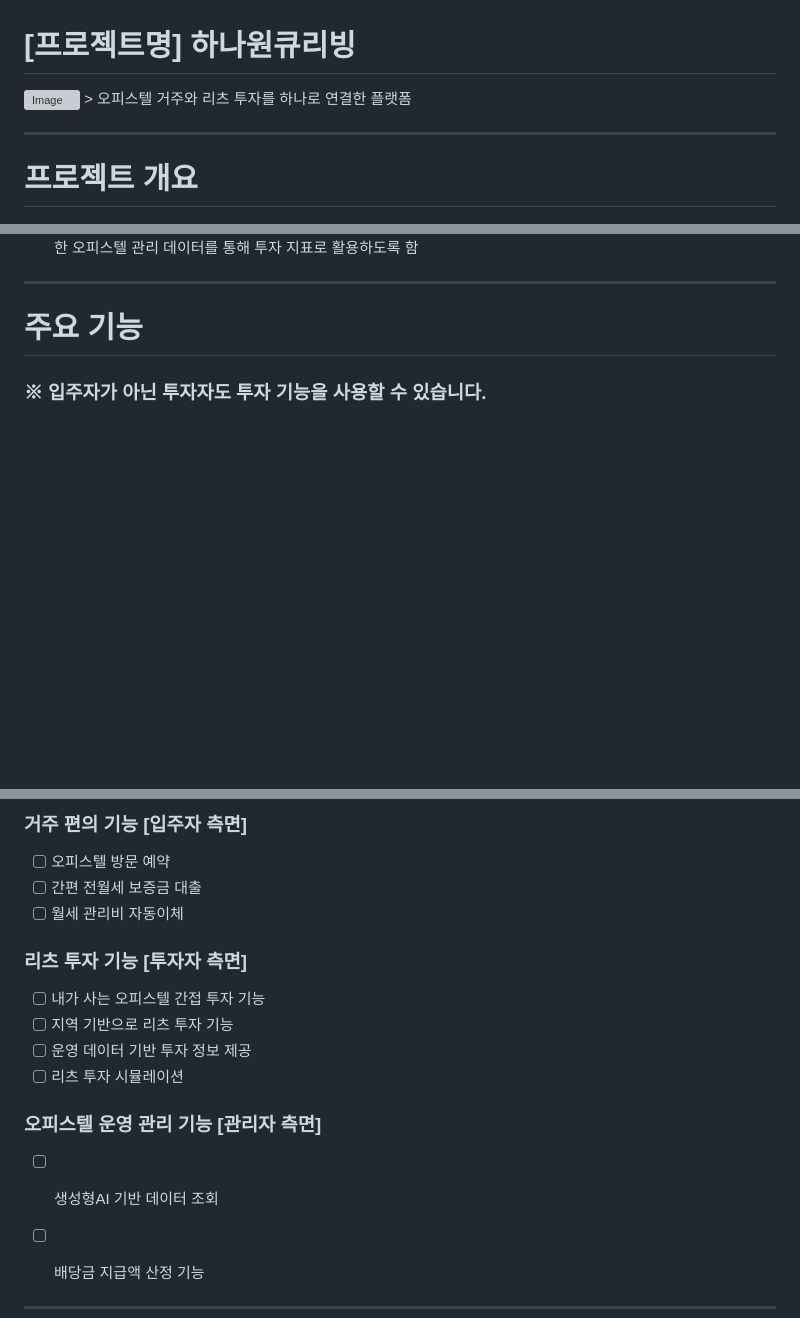
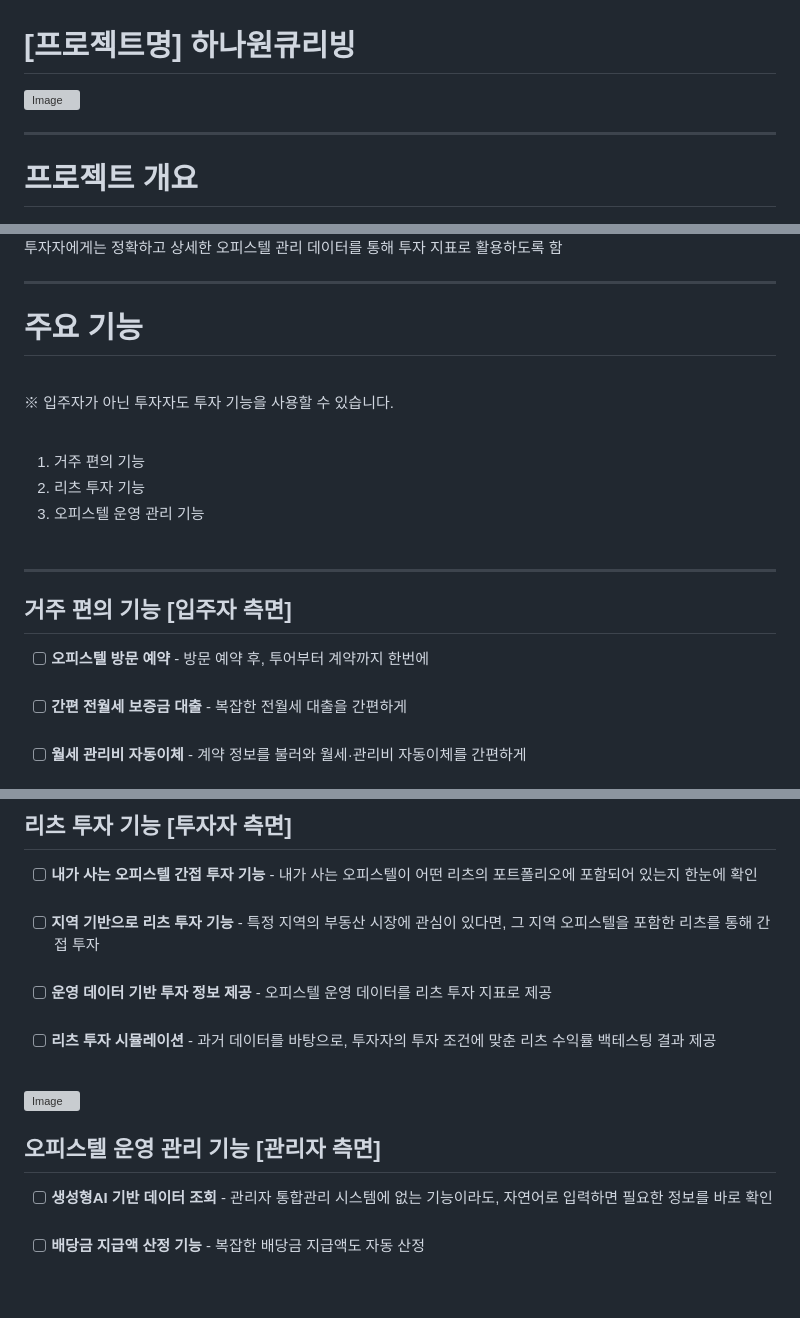
Before and after one commit to KOPOData2025/Hana1QLiving, a Markdown page: README.md, 3 parts joined by grey strips. Rendered like a GitHub page; blank space fills up the shorter version; grey boxes are pictures that could not be loaded.

Commit message:
README 수정
Removed redundant text and updated project overview and goals.

```diff
--- a/README.md
+++ b/README.md
@@ -1,7 +1,6 @@
 # [프로젝트명] 하나원큐리빙
 
-<img width="2000" height="1414" alt="Image" src="https://github.com/user-attachments/assets/f7e288cf-e8c6-4824-92a6-95754f48e897" />
-> 오피스텔 거주와 리츠 투자를 하나로 연결한 플랫폼
+<img width="2000" height="546" alt="Image" src="https://github.com/user-attachments/assets/f875941a-0688-4e57-bfeb-70a90c2e467e" />
 
 ---
 
@@ -26,6 +24,16 @@
 ---
 
 # 주요 기능
+<br>※ 입주자가 아닌 투자자도 투자 기능을 사용할 수 있습니다.
+<br><br>
+1. 거주 편의 기능
+2. 리츠 투자 기능
+3. 오피스텔 운영 관리 기능
+<br><br>
+---
 
-### ※ 입주자가 아닌 투자자도 투자 기능을 사용할 수 있습니다.
+## 거주 편의 기능 [입주자 측면]
+- [ ] **오피스텔 방문 예약** - 방문 예약 후, 투어부터 계약까지 한번에<br><br>
+- [ ] **간편 전월세 보증금 대출** - 복잡한 전월세 대출을 간편하게<br><br>
+- [ ] **월세 관리비 자동이체** - 계약 정보를 불러와 월세·관리비 자동이체를 간편하게<br><br>
 
@@ -33,16 +41,13 @@
 
-### 거주 편의 기능 [입주자 측면]
-- [ ] 오피스텔 방문 예약
-- [ ] 간편 전월세 보증금 대출
-- [ ] 월세 관리비 자동이체
+## 리츠 투자 기능 [투자자 측면]
+- [ ] **내가 사는 오피스텔 간접 투자 기능** - 내가 사는 오피스텔이 어떤 리츠의 포트폴리오에 포함되어 있는지 한눈에 확인<br><br>
+- [ ] **지역 기반으로 리츠 투자 기능** - 특정 지역의 부동산 시장에 관심이 있다면, 그 지역 오피스텔을 포함한 리츠를 통해 간접 투자<br><br>
+- [ ] **운영 데이터 기반 투자 정보 제공** - 오피스텔 운영 데이터를 리츠 투자 지표로 제공 <br><br>
+- [ ] **리츠 투자 시뮬레이션** - 과거 데이터를 바탕으로, 투자자의 투자 조건에 맞춘 리츠 수익률 백테스팅 결과 제공<br><br>
 
-### 리츠 투자 기능 [투자자 측면]
-- [ ] 내가 사는 오피스텔 간접 투자 기능
-- [ ] 지역 기반으로 리츠 투자 기능
-- [ ] 운영 데이터 기반 투자 정보 제공
-- [ ] 리츠 투자 시뮬레이션
+<img width="2000" height="1414" alt="Image" src="https://github.com/user-attachments/assets/7321012c-5100-4941-8991-7288d19a17ba" />
 
-### 오피스텔 운영 관리 기능 [관리자 측면]
-- [ ] 생성형AI 기반 데이터 조회
-- [ ] 배당금 지급액 산정 기능
+## 오피스텔 운영 관리 기능 [관리자 측면]
+- [ ] **생성형AI 기반 데이터 조회** - 관리자 통합관리 시스템에 없는 기능이라도, 자연어로 입력하면 필요한 정보를 바로 확인<br><br>
+- [ ] **배당금 지급액 산정 기능** - 복잡한 배당금 지급액도 자동 산정<br><br>
 
```
Also changed, not shown: other parts of README.md (+16 -32 lines).
